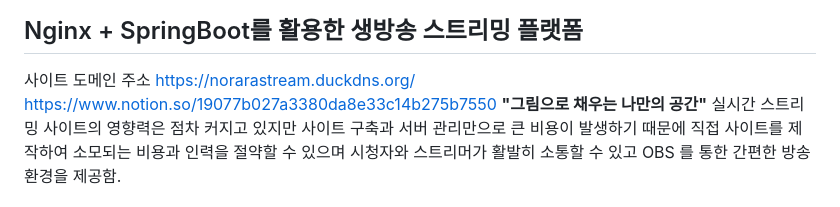
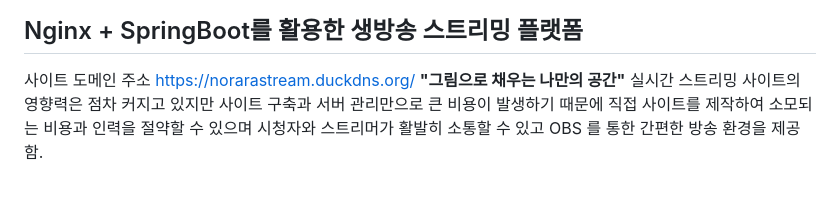
Before and after one commit to Ikara777/NoRaRaStreaming, a Markdown page: README.md, the part around the change. GitHub-like rendering.

```diff
--- a/README.md
+++ b/README.md
@@ -4,7 +4,6 @@
 ## Nginx + SpringBoot를 활용한 생방송 스트리밍 플랫폼
 사이트 도메인 주소
 https://norarastream.duckdns.org/
-https://www.notion.so/19077b027a3380da8e33c14b275b7550
 **"그림으로 채우는 나만의 공간"**
 실시간 스트리밍 사이트의 영향력은 점차 커지고 있지만 사이트 구축과
 서버 관리만으로 큰 비용이 발생하기 때문에 직접 사이트를 제작하여
```
